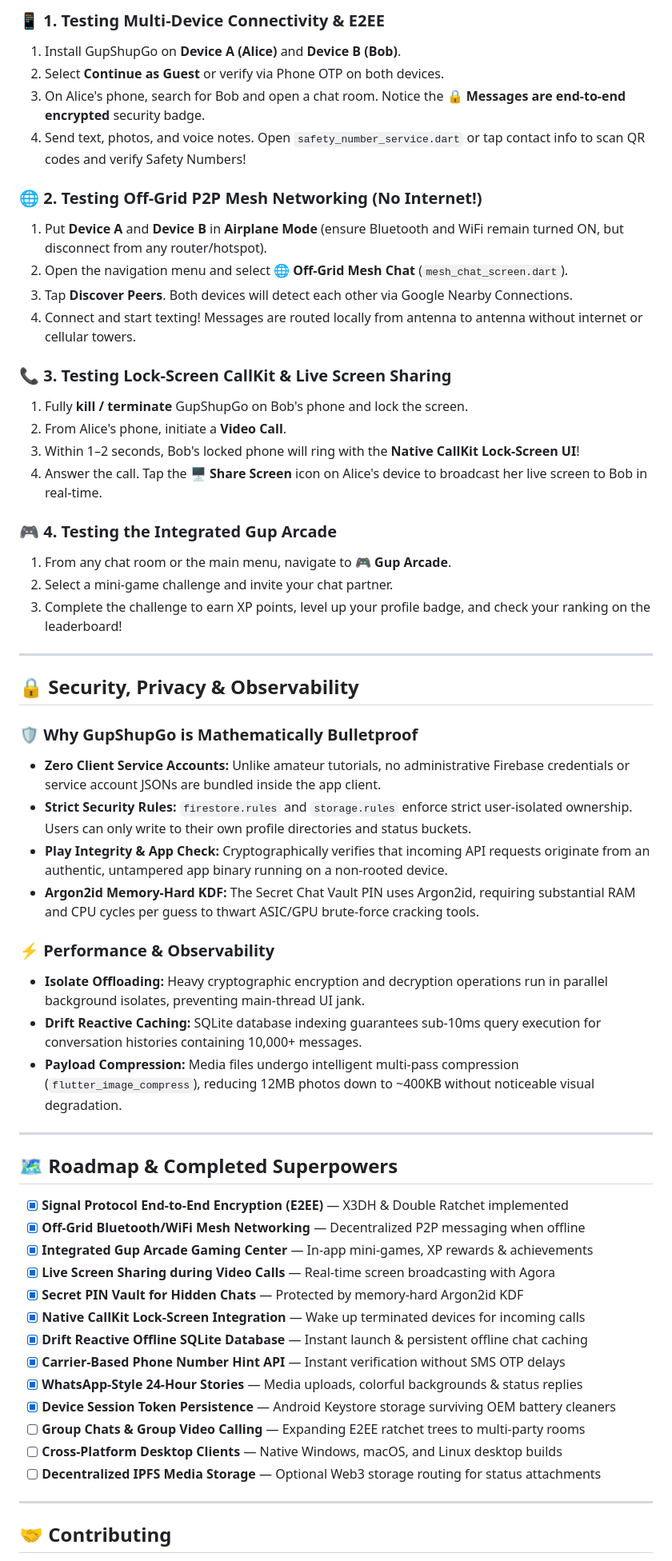
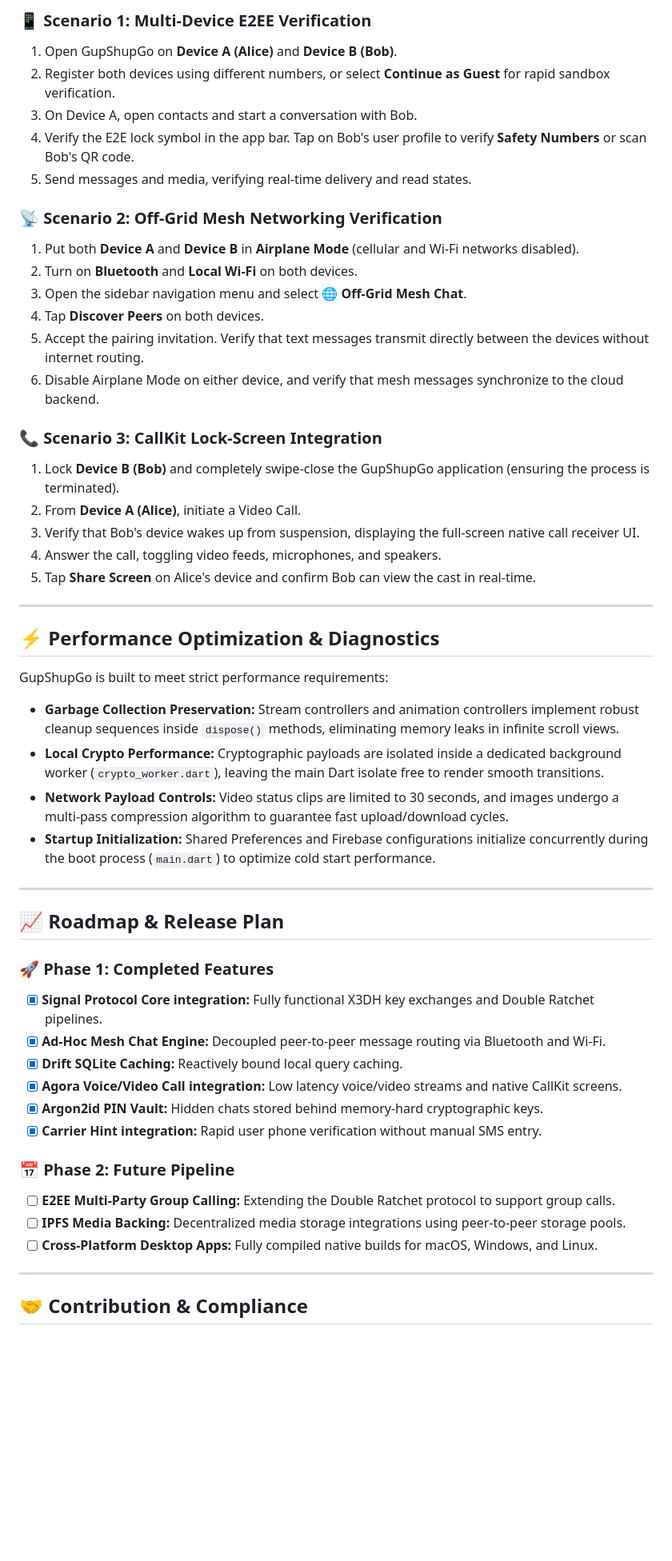
Before and after one commit to vansh-121/GupShupGo, a Markdown page: README.md, the part around one of its changes. Shown at 80% size. Rendered like a GitHub page; blank space fills up the shorter version.

Commit message:
docs: update README with detailed feature set and architecture documentation

```diff
--- a/README.md
+++ b/README.md
@@ -336,61 +342,55 @@ flutter build appbundle --release
 
-### 📱 1. Testing Multi-Device Connectivity & E2EE
-1. Install GupShupGo on **Device A (Alice)** and **Device B (Bob)**.
-2. Select **Continue as Guest** or verify via Phone OTP on both devices.
-3. On Alice's phone, search for Bob and open a chat room. Notice the **🔒 Messages are end-to-end encrypted** security badge.
-4. Send text, photos, and voice notes. Open `safety_number_service.dart` or tap contact info to scan QR codes and verify Safety Numbers!
+### 📱 Scenario 1: Multi-Device E2EE Verification
+1. Open GupShupGo on **Device A (Alice)** and **Device B (Bob)**.
+2. Register both devices using different numbers, or select **Continue as Guest** for rapid sandbox verification.
+3. On Device A, open contacts and start a conversation with Bob.
+4. Verify the E2E lock symbol in the app bar. Tap on Bob's user profile to verify **Safety Numbers** or scan Bob's QR code.
+5. Send messages and media, verifying real-time delivery and read states.
 
-### 🌐 2. Testing Off-Grid P2P Mesh Networking (No Internet!)
-1. Put **Device A** and **Device B** in **Airplane Mode** (ensure Bluetooth and WiFi remain turned ON, but disconnect from any router/hotspot).
-2. Open the navigation menu and select **🌐 Off-Grid Mesh Chat** (`mesh_chat_screen.dart`).
-3. Tap **Discover Peers**. Both devices will detect each other via Google Nearby Connections.
-4. Connect and start texting! Messages are routed locally from antenna to antenna without internet or cellular towers.
+### 📡 Scenario 2: Off-Grid Mesh Networking Verification
+1. Put both **Device A** and **Device B** in **Airplane Mode** (cellular and Wi-Fi networks disabled).
+2. Turn on **Bluetooth** and **Local Wi-Fi** on both devices.
+3. Open the sidebar navigation menu and select **🌐 Off-Grid Mesh Chat**.
+4. Tap **Discover Peers** on both devices.
+5. Accept the pairing invitation. Verify that text messages transmit directly between the devices without internet routing.
+6. Disable Airplane Mode on either device, and verify that mesh messages synchronize to the cloud backend.
 
-### 📞 3. Testing Lock-Screen CallKit & Live Screen Sharing
-1. Fully **kill / terminate** GupShupGo on Bob's phone and lock the screen.
-2. From Alice's phone, initiate a **Video Call**.
-3. Within 1–2 seconds, Bob's locked phone will ring with the **Native CallKit Lock-Screen UI**!
-4. Answer the call. Tap the **🖥️ Share Screen** icon on Alice's device to broadcast her live screen to Bob in real-time.
-
-### 🎮 4. Testing the Integrated Gup Arcade
-1. From any chat room or the main menu, navigate to **🎮 Gup Arcade**.
-2. Select a mini-game challenge and invite your chat partner.
-3. Complete the challenge to earn XP points, level up your profile badge, and check your ranking on the leaderboard!
+### 📞 Scenario 3: CallKit Lock-Screen Integration
+1. Lock **Device B (Bob)** and completely swipe-close the GupShupGo application (ensuring the process is terminated).
+2. From **Device A (Alice)**, initiate a Video Call.
+3. Verify that Bob's device wakes up from suspension, displaying the full-screen native call receiver UI.
+4. Answer the call, toggling video feeds, microphones, and speakers.
+5. Tap **Share Screen** on Alice's device and confirm Bob can view the cast in real-time.
 
 ---
 
-## 🔒 Security, Privacy & Observability
+## ⚡ Performance Optimization & Diagnostics
 
-### 🛡️ Why GupShupGo is Mathematically Bulletproof
-* **Zero Client Service Accounts:** Unlike amateur tutorials, no administrative Firebase credentials or service account JSONs are bundled inside the app client.
-* **Strict Security Rules:** `firestore.rules` and `storage.rules` enforce strict user-isolated ownership. Users can only write to their own profile directories and status buckets.
-* **Play Integrity & App Check:** Cryptographically verifies that incoming API requests originate from an authentic, untampered app binary running on a non-rooted device.
-* **Argon2id Memory-Hard KDF:** The Secret Chat Vault PIN uses Argon2id, requiring substantial RAM and CPU cycles per guess to thwart ASIC/GPU brute-force cracking tools.
+GupShupGo is built to meet strict performance requirements:
 
-### ⚡ Performance & Observability
-* **Isolate Offloading:** Heavy cryptographic encryption and decryption operations run in parallel background isolates, preventing main-thread UI jank.
-* **Drift Reactive Caching:** SQLite database indexing guarantees sub-10ms query execution for conversation histories containing 10,000+ messages.
-* **Payload Compression:** Media files undergo intelligent multi-pass compression (`flutter_image_compress`), reducing 12MB photos down to ~400KB without noticeable visual degradation.
+* **Garbage Collection Preservation:** Stream controllers and animation controllers implement robust cleanup sequences inside `dispose()` methods, eliminating memory leaks in infinite scroll views.
+* **Local Crypto Performance:** Cryptographic payloads are isolated inside a dedicated background worker (`crypto_worker.dart`), leaving the main Dart isolate free to render smooth transitions.
+* **Network Payload Controls:** Video status clips are limited to 30 seconds, and images undergo a multi-pass compression algorithm to guarantee fast upload/download cycles.
+* **Startup Initialization:** Shared Preferences and Firebase configurations initialize concurrently during the boot process (`main.dart`) to optimize cold start performance.
 
 ---
 
-## 🗺️ Roadmap & Completed Superpowers
+## 📈 Roadmap & Release Plan
 
-* [x] **Signal Protocol End-to-End Encryption (E2EE)** — X3DH & Double Ratchet implemented
-* [x] **Off-Grid Bluetooth/WiFi Mesh Networking** — Decentralized P2P messaging when offline
-* [x] **Integrated Gup Arcade Gaming Center** — In-app mini-games, XP rewards & achievements
-* [x] **Live Screen Sharing during Video Calls** — Real-time screen broadcasting with Agora
-* [x] **Secret PIN Vault for Hidden Chats** — Protected by memory-hard Argon2id KDF
-* [x] **Native CallKit Lock-Screen Integration** — Wake up terminated devices for incoming calls
-* [x] **Drift Reactive Offline SQLite Database** — Instant launch & persistent offline chat caching
-* [x] **Carrier-Based Phone Number Hint API** — Instant verification without SMS OTP delays
-* [x] **WhatsApp-Style 24-Hour Stories** — Media uploads, colorful backgrounds & status replies
-* [x] **Device Session Token Persistence** — Android Keystore storage surviving OEM battery cleaners
-* [ ] **Group Chats & Group Video Calling** — Expanding E2EE ratchet trees to multi-party rooms
-* [ ] **Cross-Platform Desktop Clients** — Native Windows, macOS, and Linux desktop builds
-* [ ] **Decentralized IPFS Media Storage** — Optional Web3 storage routing for status attachments
+### 🚀 Phase 1: Completed Features
+* [x] **Signal Protocol Core integration:** Fully functional X3DH key exchanges and Double Ratchet pipelines.
+* [x] **Ad-Hoc Mesh Chat Engine:** Decoupled peer-to-peer message routing via Bluetooth and Wi-Fi.
+* [x] **Drift SQLite Caching:** Reactively bound local query caching.
+* [x] **Agora Voice/Video Call integration:** Low latency voice/video streams and native CallKit screens.
+* [x] **Argon2id PIN Vault:** Hidden chats stored behind memory-hard cryptographic keys.
+* [x] **Carrier Hint integration:** Rapid user phone verification without manual SMS entry.
+
+### 📅 Phase 2: Future Pipeline
+* [ ] **E2EE Multi-Party Group Calling:** Extending the Double Ratchet protocol to support group calls.
+* [ ] **IPFS Media Backing:** Decentralized media storage integrations using peer-to-peer storage pools.
+* [ ] **Cross-Platform Desktop Apps:** Fully compiled native builds for macOS, Windows, and Linux.
 
 ---
 
-## 🤝 Contributing
+## 🤝 Contribution & Compliance
 
```
Also changed, not shown: other parts of README.md (+274 -288 lines).
